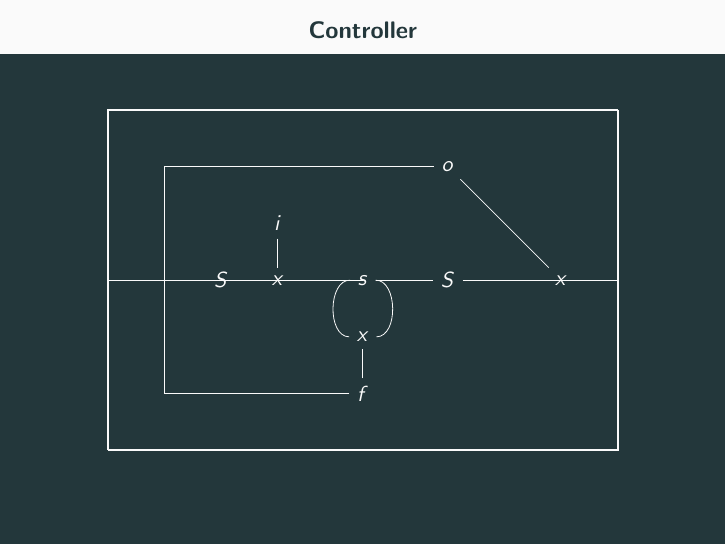
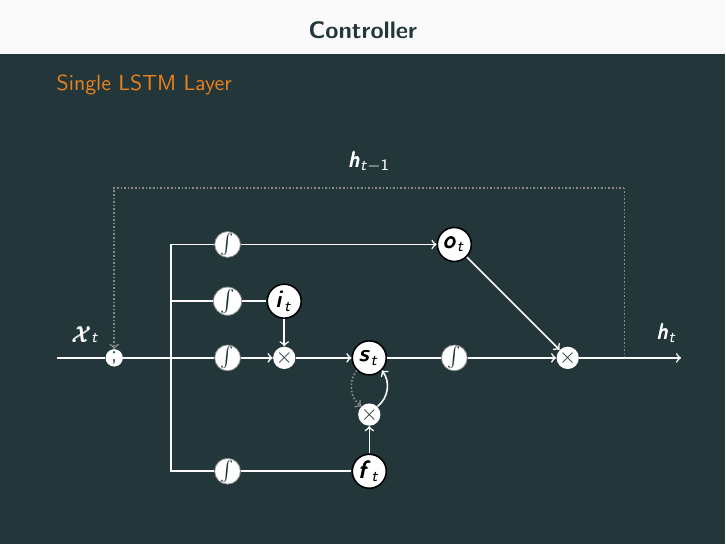
Before and after one commit to konstantinosKokos/LoCo, LaTeX slides (Presentation/Presentation.tex): page 18 of 18. Compiled offline with pdfLaTeX.

Commit message:
LSTM slide

```diff
--- a/Presentation/Presentation.tex
+++ b/Presentation/Presentation.tex
@@ -280,35 +280,74 @@
 \end{frame}
 
 \begin{frame}{Controller}
+	\alert{Single LSTM Layer}
 	\begin{figure}
 	\begin{tikzpicture}[scale=0.5]
+		%-------------------------------------------------------------------------------
 		% LSTM
+		%-------------------------------------------------------------------------------
+		\node[circle, inner sep=0pt,minimum size=3mm,fill=white] (conc)
+			at (-0,6) {\textcolor{mDarkTeal}{$;$}};
+
 		% outer box
-		\draw[thick] (0,0) |- (18,12);
-		\draw[thick] (18,12) |- (0,0);
+		\draw[densely dotted, thick, gray!90] (18,6) -| (18,12);
+		\draw[densely dotted, thick,->, gray!90] (18,12) -| (conc);
+		%\draw[thick] (0,0) |- (18,12);
+		%\draw[thick] (18,12) |- (0,0);
+
 		% core nodes
-		\node (s) at (9,6) {$s$};
-		\node (fx) at (9,4) {$x$};
-		\node (f) at (9,2) {$f$};
-		\node (i) at (6,8) {$i$};
-		\node (ix) at (6,6) {$x$};
-		\node (id) at (4,6) {$S$};
-		\node (o) at (12,10) {$o$};
-		\node (ox) at (16,6) {$x$};
-		\node (od) at (12,6) {$S$};
+		\node[circle, inner sep=0pt,minimum size=3mm,fill=white] (conc)
+			at (-0,6) {\textcolor{mDarkTeal}{$;$}};
+		\node[circle, draw=black, thick, inner sep=0pt,minimum size=6mm,fill=white] (s)
+			at (9,6) {\large\textcolor{black}{$\Ss_t$}};
+		\node[circle, inner sep=0pt,minimum size=3mm,fill=white] (fx)
+			at (9,4) {\textcolor{mDarkTeal}{$\times$}};
+		\node[circle, draw=black, thick, inner sep=0pt,minimum size=6mm,fill=white] (f)
+			at (9,2) {\large\textcolor{black}{$\ff_t$}};
+		\node[circle, draw=black, thick, inner sep=0pt,minimum size=6mm,fill=white] (i)
+			at (6,8) {\large\textcolor{black}{$\ii_t$}};
+		\node[circle, inner sep=0pt,minimum size=3mm,fill=white] (ix)
+			at (6,6) {\textcolor{mDarkTeal}{$\times$}};
+		\node[circle, draw=gray!90, inner sep=0pt,minimum size=3mm,fill=white] (id)
+			at (4,8) {\textcolor{mDarkTeal}{$\int$}};
+		\node[circle, draw=gray!90, inner sep=0pt,minimum size=3mm,fill=white] (sd)
+			at  (4,6) {\small\textcolor{mDarkTeal}{$\int$}};
+		\node[circle, draw=black, thick, inner sep=0pt,minimum size=6mm,fill=white] (o)
+			at (12,10) {\large\textcolor{black}{$\oo_t$}};
+		\node[circle, inner sep=0pt,minimum size=3mm,fill=white] (ox)
+			at (16,6) {\textcolor{mDarkTeal}{$\times$}};
+		\node[circle, draw=gray!90, inner sep=0pt,minimum size=3mm,fill=white] (od)
+			at (12,6) {\small\textcolor{mDarkTeal}{$\int$}};
+		\node[circle, draw=gray!90, inner sep=0pt,minimum size=3mm,fill=white] (odd)
+			at (4,10) {\small\textcolor{mDarkTeal}{$\int$}};
+		\node[circle, draw=gray!90, inner sep=0pt,minimum size=3mm,fill=white] (fd)
+			at (4,2) {\small\textcolor{mDarkTeal}{$\int$}};
 		% recurrency
-		\draw (f) -| (2,6);
-		\draw (2,6) |- (o);
+		\draw (f) edge[thick] (fd);
+		\draw[thick] (fd) -| (2,6);
+		\draw[thick] (2,6) |- (odd);
+		\draw (odd) edge[->,thick] (o);
+		\draw[thick] (2,6) |- (id);
+		\draw (id) edge[thick] (i);
 		% gates
-		\draw (o) edge (ox);
-		\draw (i) edge (ix);
-		\draw (s) edge[bend right=90] (fx);
-		\draw (s) edge[bend left=90] (fx);
-		\draw (f) edge (fx);
+		\draw (o) edge[->, thick] (ox);
+		\draw (i) edge[->, thick] (ix);
+		\draw (s) edge[->,bend right=45, thick, densely dotted, gray!90] (fx);
+		\draw (s) edge[<-,bend left=45, thick] (fx);
+		\draw (f) edge[->, thick] (fx);
 		% forward
-		\draw (0,6) edge (9,6);
-		\draw (s) edge (od);
-		\draw (od) edge (18,6);
+		\draw(-2,6) edge[thick] (conc);
+		\draw (0,6) edge[thick] (sd);
+		\draw (sd) edge[->, thick] (ix);
+		\draw (ix) edge[->, thick] (s);
+		\draw (s) edge[thick] (od);
+		\draw (od) edge[->, thick] (ox);
+		\draw (ox) edge[->, thick] (20,6);
+
+		% labels
+		\node[label=above:$\textcolor{white}{\xx_t}$] (x) at (-1,6) {};
+		\node[label=above:$\textcolor{white}{\hh_t}$] (ht) at (19.5,6) {};
+		\node[label=above:$\textcolor{white}{\hh_{t-1}}$] (x) at (9,12) {};
 		\end{tikzpicture}
 	\end{figure}
 \end{frame}
```
Also changed, not shown: Presentation/Presentation.pdf, Presentation/Presentation.tex (2 more changed lines).
